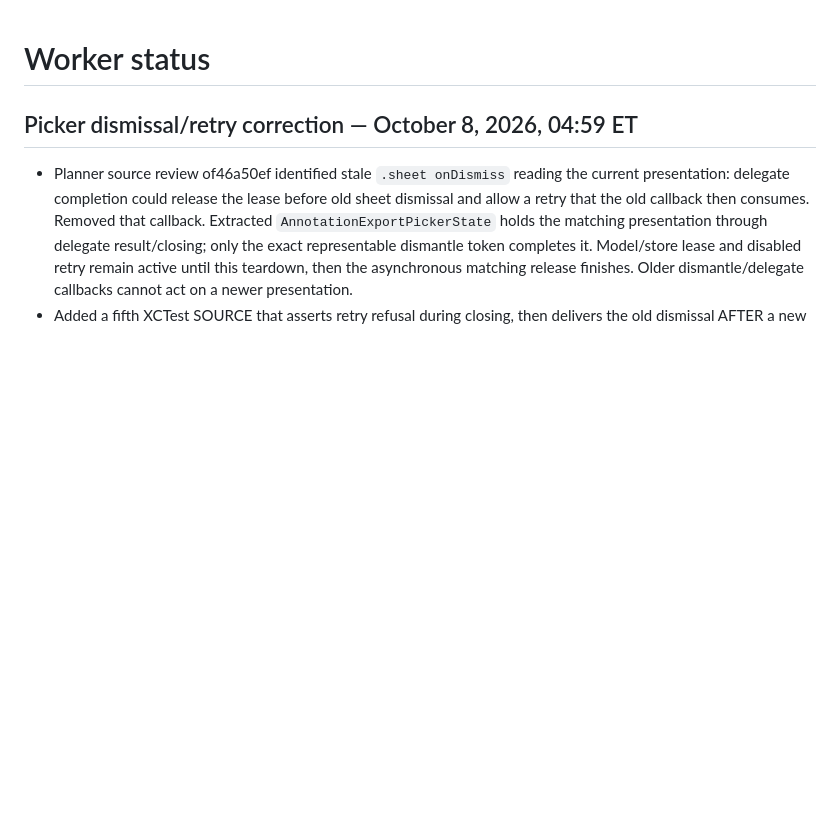
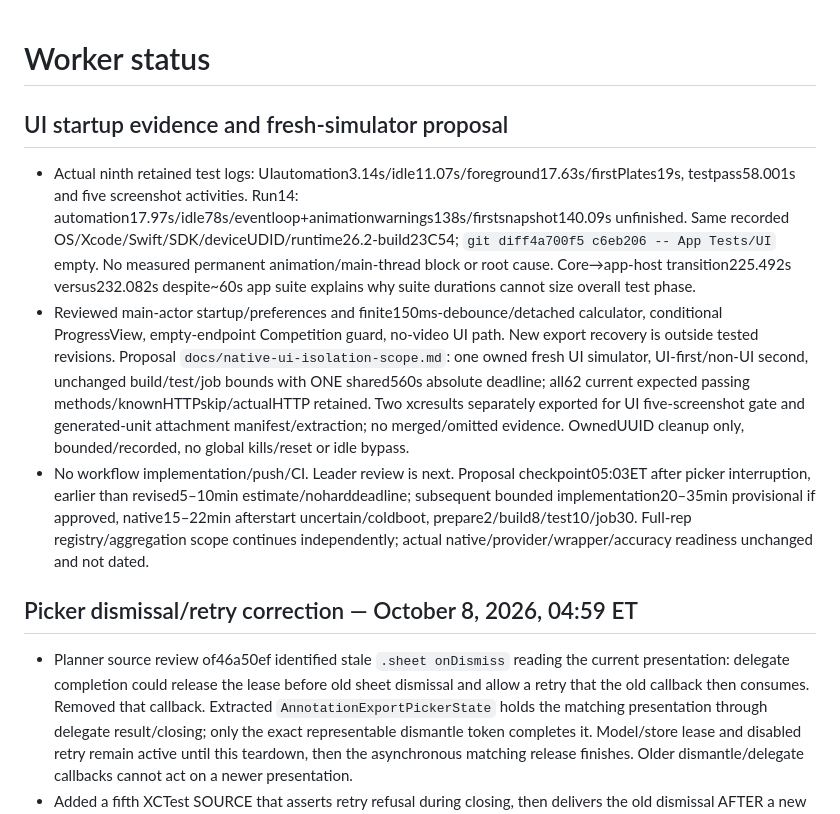
Before and after one commit to mmoore950/powerlifting-app, a Markdown page: docs/status.md, the part around the change. Drawn GitHub-style; blank space fills up the shorter version.

Commit message:
Scope isolated UI phase with complete native evidence gates

```diff
--- a/docs/status.md
+++ b/docs/status.md
@@ -1,4 +1,10 @@
 # Worker status
+
+## UI startup evidence and fresh-simulator proposal
+
+- Actual ninth retained test logs: UIautomation3.14s/idle11.07s/foreground17.63s/firstPlates19s, testpass58.001s and five screenshot activities. Run14: automation17.97s/idle78s/eventloop+animationwarnings138s/firstsnapshot140.09s unfinished. Same recorded OS/Xcode/Swift/SDK/deviceUDID/runtime26.2-build23C54; `git diff4a700f5 c6eb206 -- App Tests/UI` empty. No measured permanent animation/main-thread block or root cause. Core→app-host transition225.492s versus232.082s despite~60s app suite explains why suite durations cannot size overall test phase.
+- Reviewed main-actor startup/preferences and finite150ms-debounce/detached calculator, conditional ProgressView, empty-endpoint Competition guard, no-video UI path. New export recovery is outside tested revisions. Proposal `docs/native-ui-isolation-scope.md`: one owned fresh UI simulator, UI-first/non-UI second, unchanged build/test/job bounds with ONE shared560s absolute deadline; all62 current expected passing methods/knownHTTPskip/actualHTTP retained. Two xcresults separately exported for UI five-screenshot gate and generated-unit attachment manifest/extraction; no merged/omitted evidence. OwnedUUID cleanup only, bounded/recorded, no global kills/reset or idle bypass.
+- No workflow implementation/push/CI. Leader review is next. Proposal checkpoint05:03ET after picker interruption, earlier than revised5–10min estimate/noharddeadline; subsequent bounded implementation20–35min provisional if approved, native15–22min afterstart uncertain/coldboot, prepare2/build8/test10/job30. Full-rep registry/aggregation scope continues independently; actual native/provider/wrapper/accuracy readiness unchanged and not dated.
 
 ## Picker dismissal/retry correction — October 8, 2026, 04:59 ET
 
```
Also changed, not shown: docs/native-ui-isolation-scope.md (added, +146 -0 lines).
